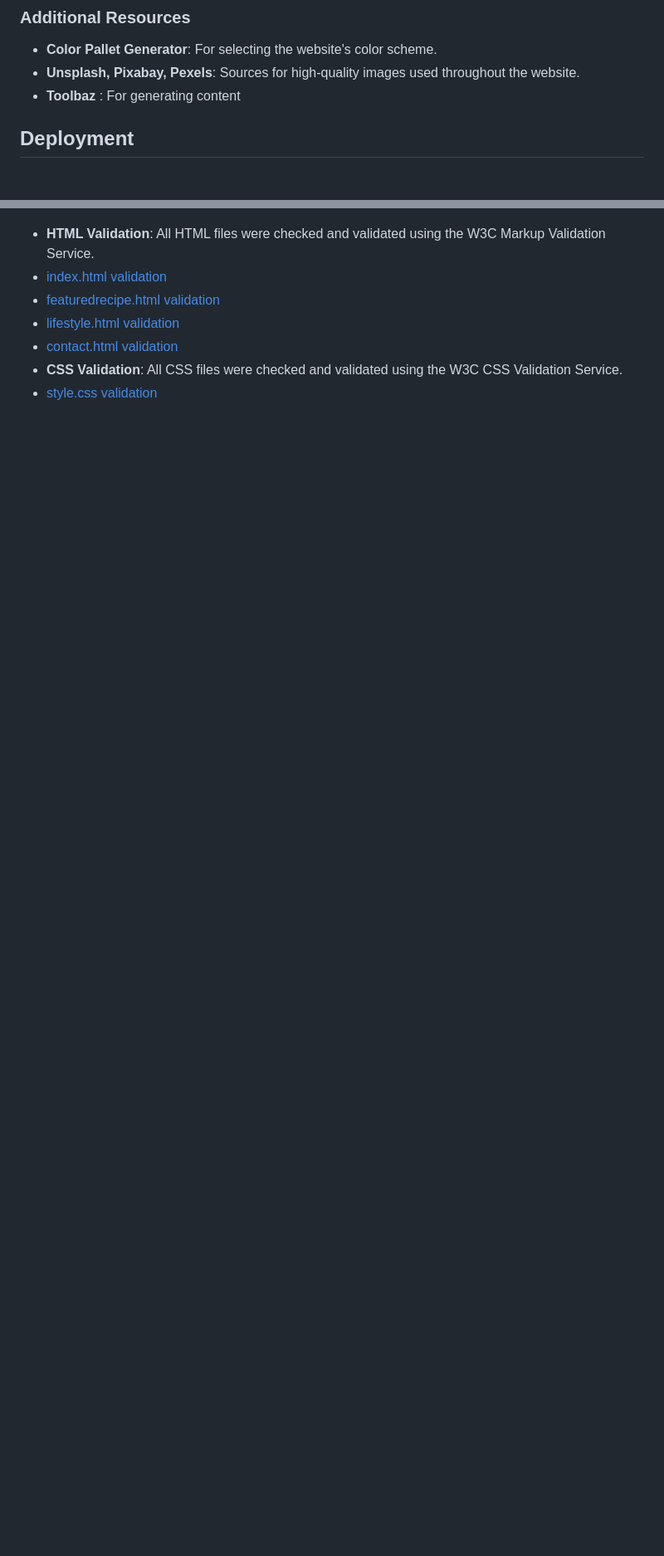
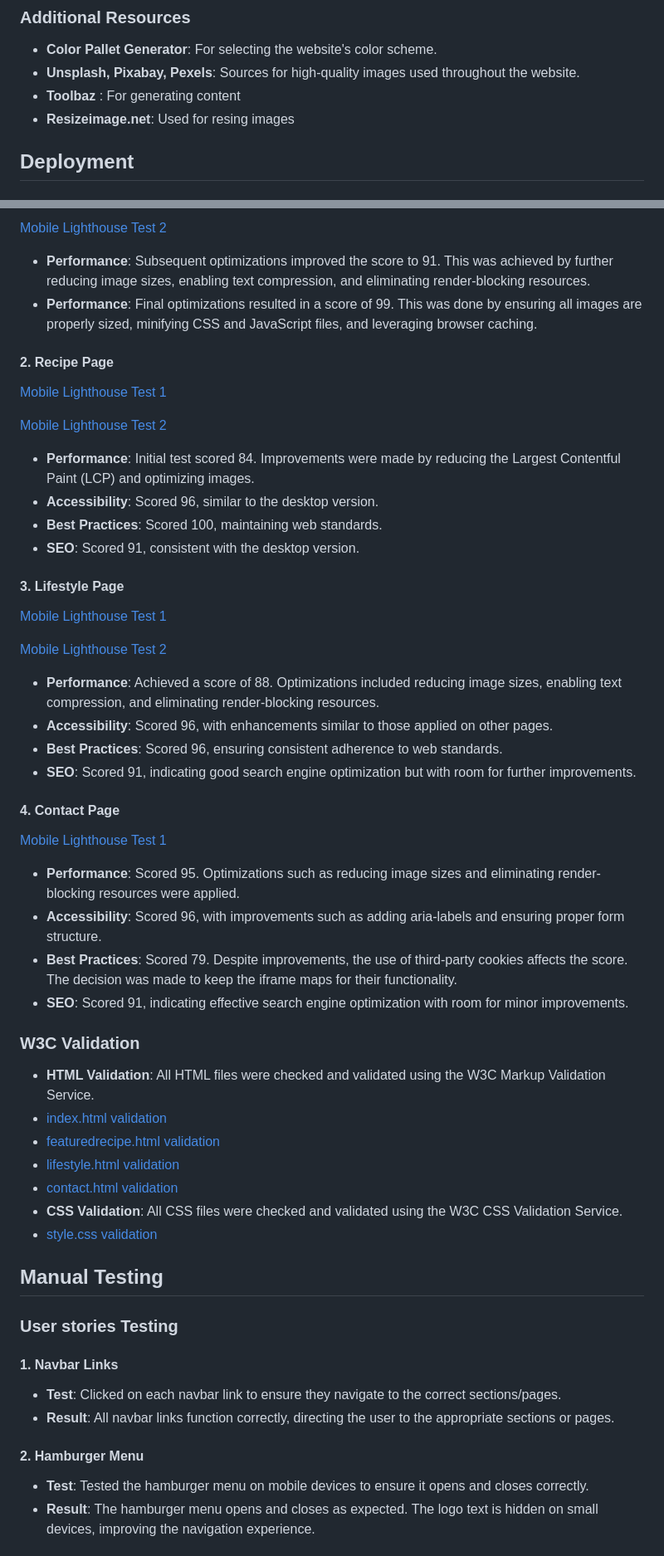
Before and after one commit to Danut89/ProjectMilestone1-Vegan-Bliss, a Markdown page: README.md, 2 parts joined by grey strips. Shown: that part at 83% size. Rendered like a GitHub page; blank space fills up the shorter version.

```diff
--- a/README.md
+++ b/README.md
@@ -208,6 +208,7 @@ Mock-ups were made using Balsamiq and Figma to help plan and visualize the site
 - **Color Pallet Generator**: For selecting the website's color scheme.
 - **Unsplash, Pixabay, Pexels**: Sources for high-quality images used throughout the website.
 - **Toolbaz** : For generating content
+- **Resizeimage.net**: Used for resing images
 
 ## Deployment
 
@@ -249,3 +305,40 @@ You can clone your repository to create a local copy on your computer. Any chang
+[Mobile Lighthouse Test 2](./assets/readme-screenshoots/mobile-test2.png)
+- **Performance**: Subsequent optimizations improved the score to 91. This was achieved by further reducing image sizes, enabling text compression, and eliminating render-blocking resources.
+- **Performance**: Final optimizations resulted in a score of 99. This was done by ensuring all images are properly sized, minifying CSS and JavaScript files, and leveraging browser caching.
+
+
+#### 2. Recipe Page
+[Mobile Lighthouse Test 1](./assets/readme-screenshoots/mobile-recipe-test1.png)
+
+[Mobile Lighthouse Test 2](./assets/readme-screenshoots/mobile-recipe-test2.png)
+- **Performance**: Initial test scored 84. Improvements were made by reducing the Largest Contentful Paint (LCP) and optimizing images.
+- **Accessibility**: Scored 96, similar to the desktop version.
+- **Best Practices**: Scored 100, maintaining web standards.
+- **SEO**: Scored 91, consistent with the desktop version.
+
+
+#### 3. Lifestyle Page
+[Mobile Lighthouse Test 1](./assets/readme-screenshoots/mobile-lifestyle-test1.png)
+
+[Mobile Lighthouse Test 2](./assets/readme-screenshoots/mobile-lifestyle-test2.png)
+- **Performance**: Achieved a score of 88. Optimizations included reducing image sizes, enabling text compression, and eliminating render-blocking resources.
+- **Accessibility**: Scored 96, with enhancements similar to those applied on other pages.
+- **Best Practices**: Scored 96, ensuring consistent adherence to web standards.
+- **SEO**: Scored 91, indicating good search engine optimization but with room for further improvements.
+
+
+#### 4. Contact Page
+[Mobile Lighthouse Test 1](./assets/readme-screenshoots/mobile-contact-test.png)
+
+- **Performance**: Scored 95. Optimizations such as reducing image sizes and eliminating render-blocking resources were applied.
+- **Accessibility**: Scored 96, with improvements such as adding aria-labels and ensuring proper form structure.
+- **Best Practices**: Scored 79. Despite improvements, the use of third-party cookies affects the score. The decision was made to keep the iframe maps for their functionality.
+- **SEO**: Scored 91, indicating effective search engine optimization with room for minor improvements.
+
+
+
+### W3C Validation
+
 - **HTML Validation**: All HTML files were checked and validated using the W3C Markup Validation Service.
 - [index.html validation](./assets/readme-screenshoots/index-html%20validator.png)
 - [featuredrecipe.html validation](./assets/readme-screenshoots/recipe%20validation.png)
@@ -254,3 +347,17 @@ You can clone your repository to create a local copy on your computer. Any chang
 - **CSS Validation**: All CSS files were checked and validated using the W3C CSS Validation Service.
 - [style.css validation](./assets/readme-screenshoots/css%20validation.png)
 
+
+
+## Manual Testing
+
+### User stories Testing
+
+#### 1. Navbar Links
+- **Test**: Clicked on each navbar link to ensure they navigate to the correct sections/pages.
+- **Result**: All navbar links function correctly, directing the user to the appropriate sections or pages.
+
+#### 2.  Hamburger Menu
+- **Test**: Tested the hamburger menu on mobile devices to ensure it opens and closes correctly.
+- **Result**: The hamburger menu opens and closes as expected. The logo text is hidden on small devices, improving the navigation experience.
+
```
Also changed, not shown: other parts of README.md (+114 -184 lines).
